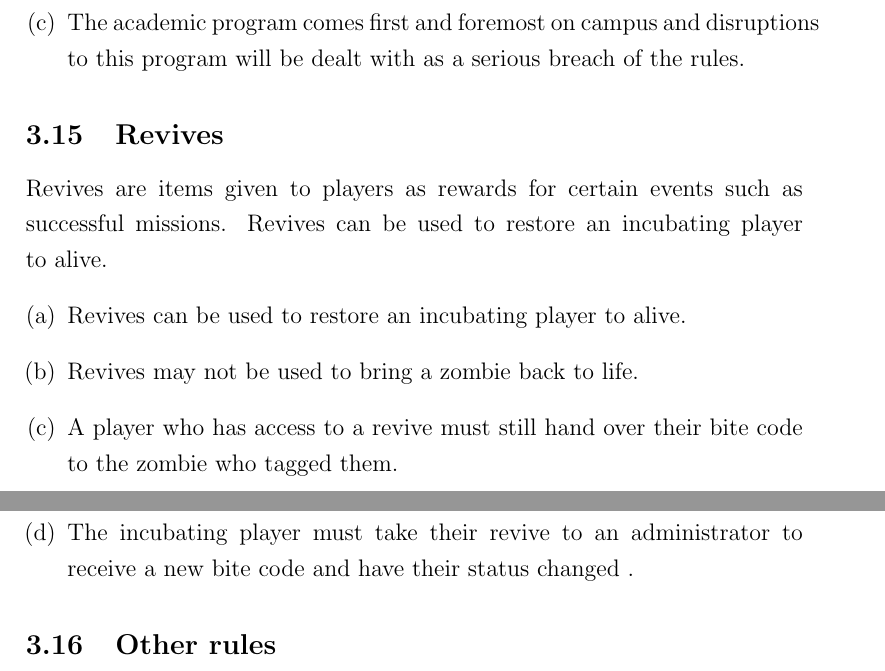
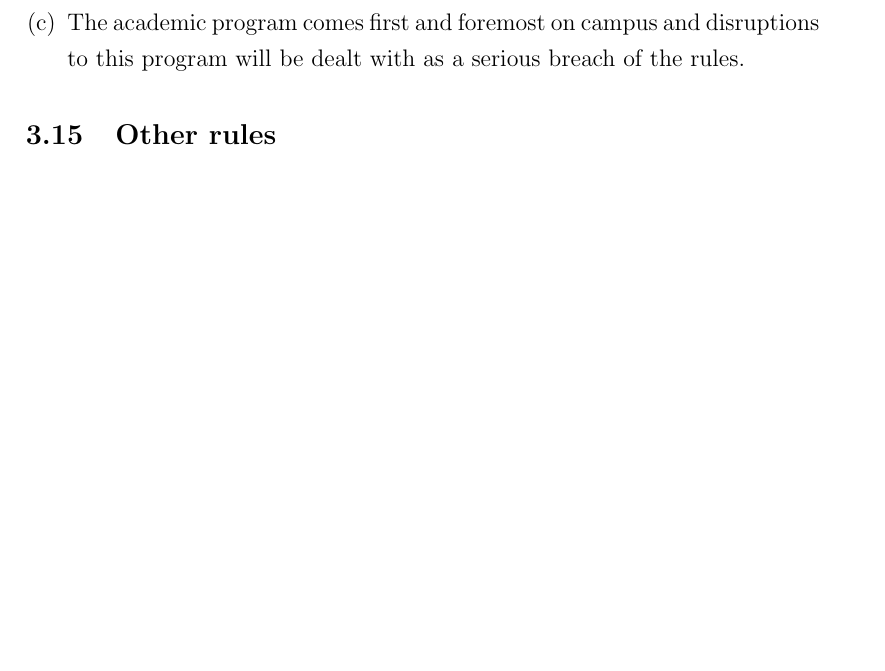
Before and after one commit to RhodesHvZ/rules, a LaTeX document (2018/HvZ 2018 Rules.tex): two parts of pages 21 and 22 of 23 before the commit and part of page 21 of 23 after it, the two joined at a grey line, cut so that both start at the same text, the shorter picture padded with empty space. Compiled offline with pdfLaTeX.

Commit message:
remove revive rules

```diff
--- a/2018/HvZ 2018 Rules.tex
+++ b/2018/HvZ 2018 Rules.tex
@@ -565,16 +565,6 @@ Missions are generally held in the evenings around 7:00 p.m.
     \item The academic program comes first and foremost on campus and disruptions to this program will be dealt with as a serious breach of the rules.
 \end{enumerate}
 
-\subsection{Revives}
-Revives are items given to players as rewards for certain events such as successful missions. Revives can be used to restore an incubating player to alive.
-\begin{enumerate}[(a)]
-	\item Revives can be used to restore an incubating player to alive.
-	\item Revives may not be used to bring a zombie back to life.
-	\item A player who has access to a revive must still hand over their bite code to the zombie who tagged them.
-	\item The incubating player must take their revive to an administrator to receive a new bite code and have their status changed .
-
-\end{enumerate}
-
 \subsection{Other rules}
 All actions prohibited by Rhodes University policy and/or national law are prohibited in this game, any witnesses to such activity should report the persons involved and inform an administrator. Players caught breaking Rhodes University policy and/or national laws will be immediately suspended from play.
 
```
Also changed, not shown: 2018/HvZ 2018 Rules.pdf.
